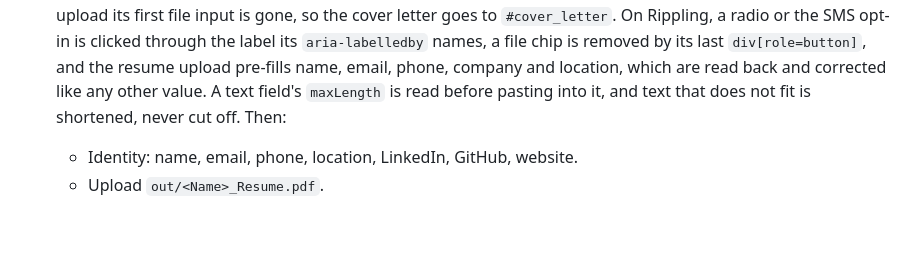
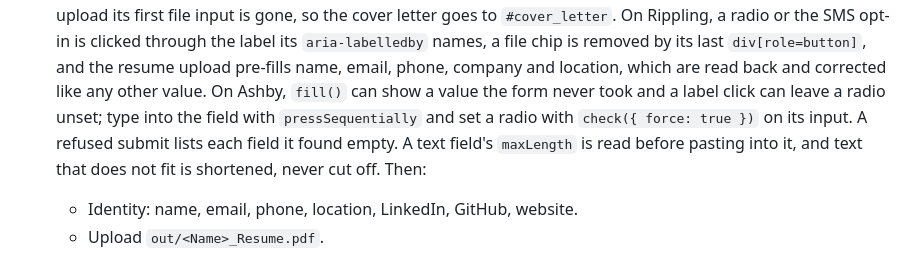
Before and after one commit to iguigova/macha, a Markdown page: .claude/commands/job:apply.md, the part around the change. Drawn GitHub-style; blank space fills up the shorter version.

Commit message:
job:apply: how Ashby's text fields and radios take a value
Co-Authored-By: Claude Opus 5.5 <noreply@anthropic.com>

```diff
--- a/.claude/commands/job:apply.md
+++ b/.claude/commands/job:apply.md
@@ -98,7 +98,11 @@ before the form, and the form before submit.
    through the label its `aria-labelledby` names, a file chip is removed by
    its last `div[role=button]`, and the resume upload pre-fills name,
    email, phone, company and location, which are read back and corrected
-   like any other value. A text field's `maxLength` is read before pasting into it, and
+   like any other value. On Ashby, `fill()` can show a value the form
+   never took and a label click can leave a radio unset; type into the
+   field with `pressSequentially` and set a radio with
+   `check({ force: true })` on its input. A refused submit lists each
+   field it found empty. A text field's `maxLength` is read before pasting into it, and
    text that does not fit is shortened, never cut off. Then:
    - Identity: name, email, phone, location, LinkedIn, GitHub, website.
    - Upload `out/<Name>_Resume.pdf`.
```
